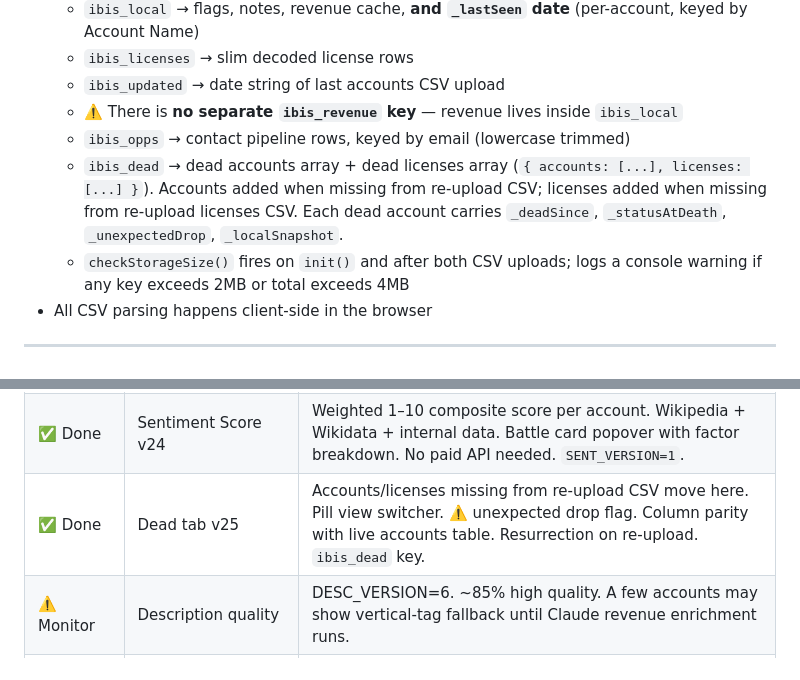
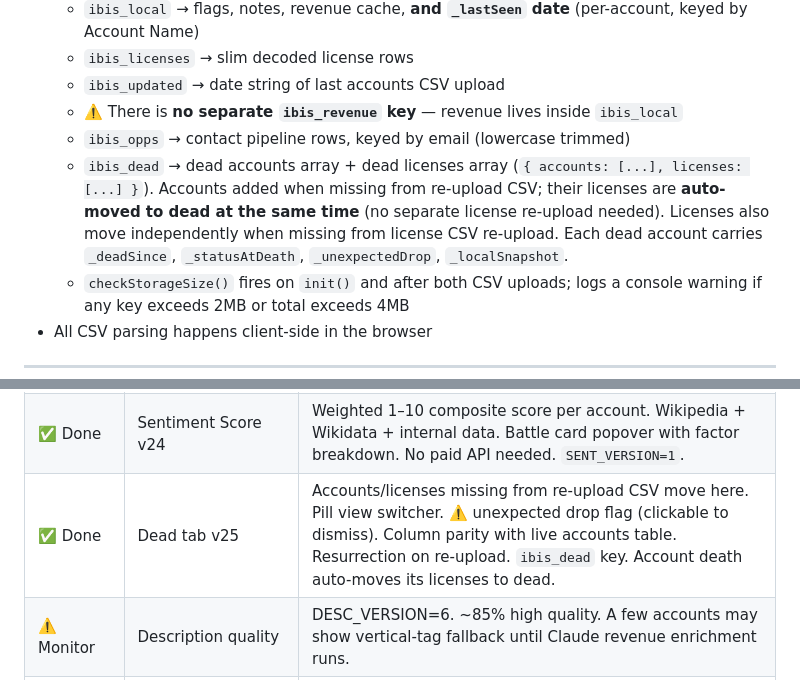
Before and after one commit to Dabbs4Dan/ibisworld-dashboard, a Markdown page: CLAUDE.md, 2 parts joined by grey strips. GitHub-like rendering.

Commit message:
CLAUDE.md: update Dead tab notes (auto-license-move, clickable warning dismiss)
Co-Authored-By: Claude Sonnet 4.6 <noreply@anthropic.com>

```diff
--- a/CLAUDE.md
+++ b/CLAUDE.md
@@ -35,7 +35,7 @@ GitHub Pages auto-deploys in ~30 seconds. That's it.
   - `ibis_updated` → date string of last accounts CSV upload
   - ⚠️ There is **no separate `ibis_revenue` key** — revenue lives inside `ibis_local`
   - `ibis_opps` → contact pipeline rows, keyed by email (lowercase trimmed)
-  - `ibis_dead` → dead accounts array + dead licenses array (`{ accounts: [...], licenses: [...] }`). Accounts added when missing from re-upload CSV; licenses added when missing from re-upload licenses CSV. Each dead account carries `_deadSince`, `_statusAtDeath`, `_unexpectedDrop`, `_localSnapshot`.
+  - `ibis_dead` → dead accounts array + dead licenses array (`{ accounts: [...], licenses: [...] }`). Accounts added when missing from re-upload CSV; their licenses are **auto-moved to dead at the same time** (no separate license re-upload needed). Licenses also move independently when missing from license CSV re-upload. Each dead account carries `_deadSince`, `_statusAtDeath`, `_unexpectedDrop`, `_localSnapshot`.
   - `checkStorageSize()` fires on `init()` and after both CSV uploads; logs a console warning if any key exceeds 2MB or total exceeds 4MB
 - All CSV parsing happens client-side in the browser
 
@@ -513,7 +513,7 @@ When a new session begins, Claude Code should:
 | ✅ Done | Frozen sort order | `frozenSortOrder[]` locks row order after explicit sort. Background enrichment + status changes never reshuffle rows. Clears only on explicit header click. |
 | ✅ Done | acctStatus prune protection | `pruneStaleLocalData` now treats `acctStatus` as user data — won't prune an entry that has a Keep/Monitor/Drop set. |
 | ✅ Done | Sentiment Score v24 | Weighted 1–10 composite score per account. Wikipedia + Wikidata + internal data. Battle card popover with factor breakdown. No paid API needed. `SENT_VERSION=1`. |
-| ✅ Done | Dead tab v25 | Accounts/licenses missing from re-upload CSV move here. Pill view switcher. ⚠️ unexpected drop flag. Column parity with live accounts table. Resurrection on re-upload. `ibis_dead` key. |
+| ✅ Done | Dead tab v25 | Accounts/licenses missing from re-upload CSV move here. Pill view switcher. ⚠️ unexpected drop flag (clickable to dismiss). Column parity with live accounts table. Resurrection on re-upload. `ibis_dead` key. Account death auto-moves its licenses to dead. |
 | ⚠️ Monitor | Description quality | DESC_VERSION=6. ~85% high quality. A few accounts may show vertical-tag fallback until Claude revenue enrichment runs. |
 | ⚠️ Monitor | Sentiment score tuning | Score weights and thresholds may need adjustment after real-world use. Headline auto-generation covers ~10 scenarios. |
 | 🗺️ Future | Cloudflare Worker proxy | `cloudflare-worker.js` ready in repo. Would unlock Claude API enrichment for higher-quality revenue, descriptions, and AI-powered sentiment from live site. |
```
